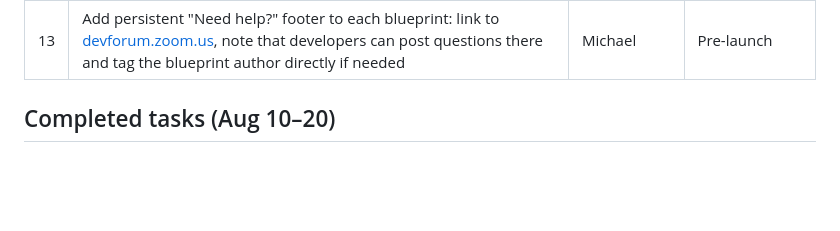
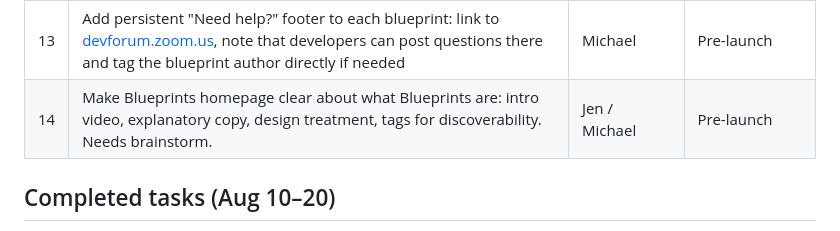
Before and after one commit to zoom/blueprints, a Markdown page: PROJECT.md, the part around the change. Rendered like a GitHub page; blank space fills up the shorter version.

Commit message:
Add task: clarify what Blueprints are on homepage

```diff
--- a/PROJECT.md
+++ b/PROJECT.md
@@ -121,6 +121,7 @@
 | 11 | Confirm author byline displays on rendered blueprints (dev-docs site template) | Michael | Pre-launch |
 | 12 | Widen content container on blueprint pages (Clay feedback: currently too narrow) | Michael | Pre-launch |
 | 13 | Add persistent "Need help?" footer to each blueprint: link to [devforum.zoom.us](https://devforum.zoom.us/), note that developers can post questions there and tag the blueprint author directly if needed | Michael | Pre-launch |
+| 14 | Make Blueprints homepage clear about what Blueprints are: intro video, explanatory copy, design treatment, tags for discoverability. Needs brainstorm. | Jen / Michael | Pre-launch |
 
 ## Completed tasks (Aug 10–20)
 
```
